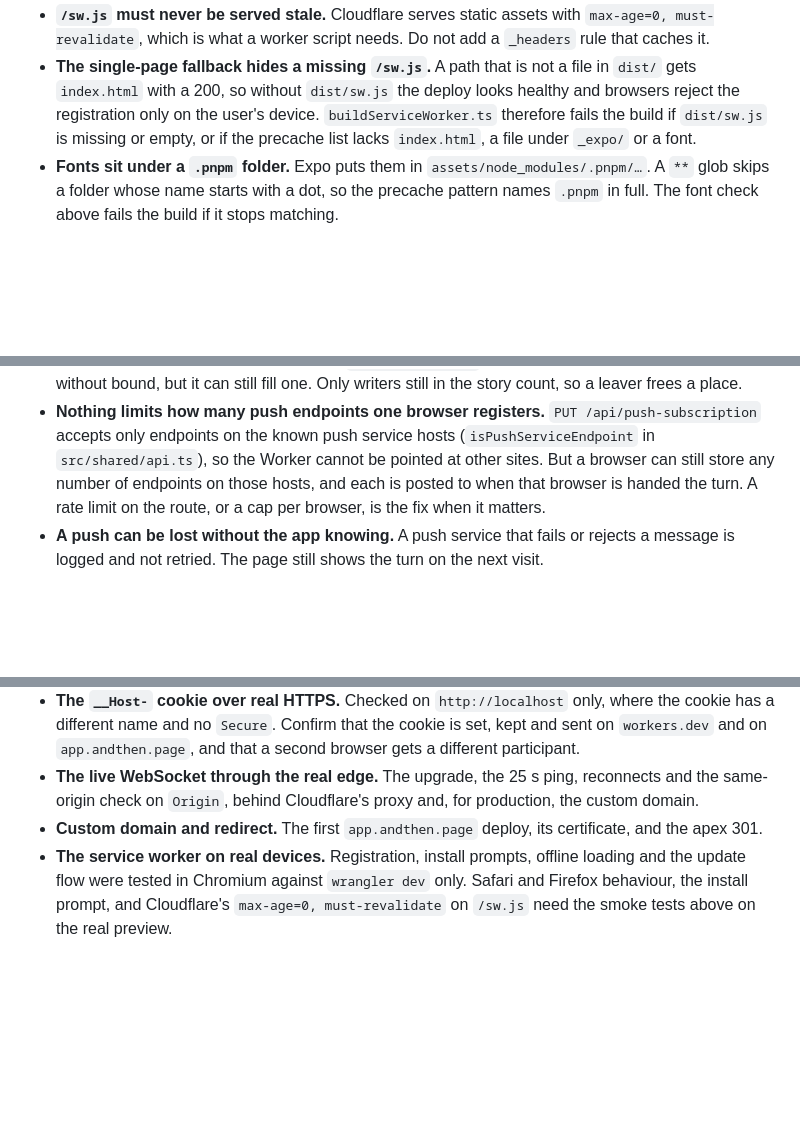
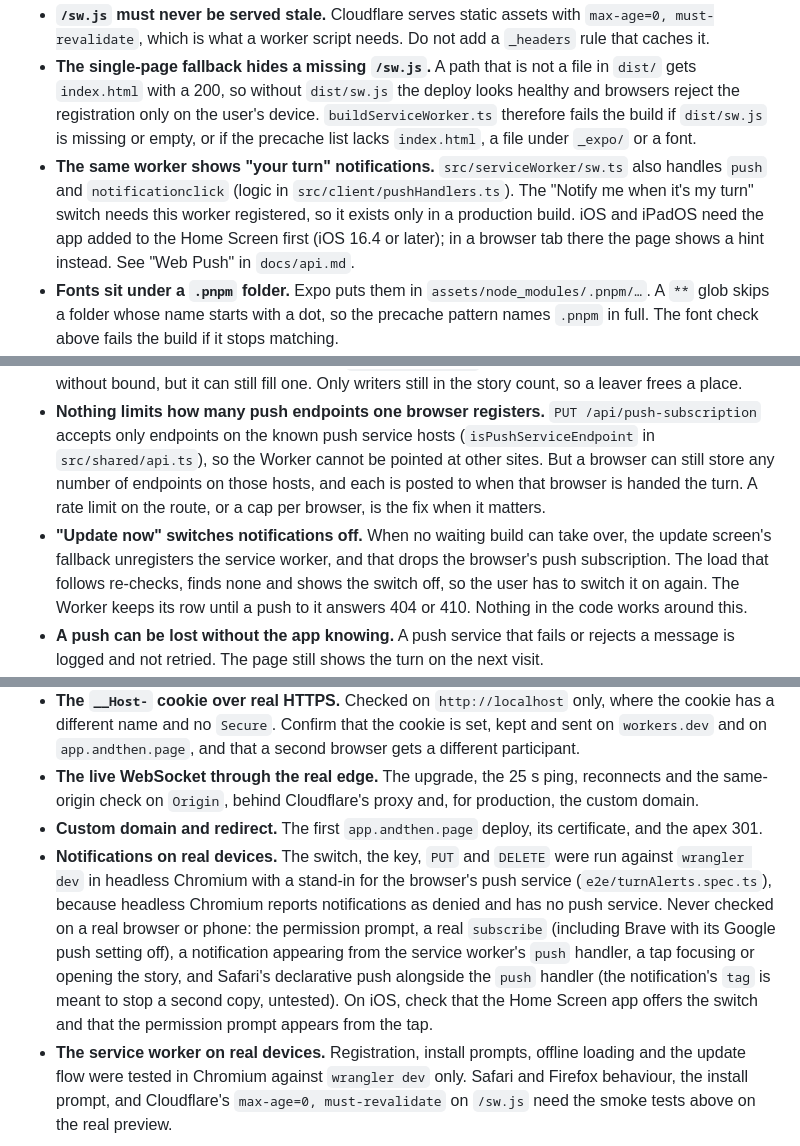
Before and after one commit to ebh/andthen, a Markdown page: docs/deployment.md, 3 parts joined by grey strips. Drawn GitHub-style; blank space fills up the shorter version.

```diff
--- a/docs/deployment.md
+++ b/docs/deployment.md
@@ -32,6 +32,7 @@ The app is installable and its pages load offline. A service worker, `dist/sw.js
 - **How a new build reaches users.** A deploy changes `dist/sw.js`. The browser checks for it when a page becomes visible and once an hour, and installs it beside the old one. The new build then waits: it does not take over by itself, so a page never changes under a reader. The page shows "A new version is ready." with an "Update" button. Tapping it, or "Update now" on the update screen, tells the new build to take over, and the page reloads under it. If no build is waiting, or it does not take over within 10 seconds, the page removes the service worker and every cache and reloads from the network.
 - **`/sw.js` must never be served stale.** Cloudflare serves static assets with `max-age=0, must-revalidate`, which is what a worker script needs. Do not add a `_headers` rule that caches it.
 - **The single-page fallback hides a missing `/sw.js`.** A path that is not a file in `dist/` gets `index.html` with a 200, so without `dist/sw.js` the deploy looks healthy and browsers reject the registration only on the user's device. `buildServiceWorker.ts` therefore fails the build if `dist/sw.js` is missing or empty, or if the precache list lacks `index.html`, a file under `_expo/` or a font.
+- **The same worker shows "your turn" notifications.** `src/serviceWorker/sw.ts` also handles `push` and `notificationclick` (logic in `src/client/pushHandlers.ts`). The "Notify me when it's my turn" switch needs this worker registered, so it exists only in a production build. iOS and iPadOS need the app added to the Home Screen first (iOS 16.4 or later); in a browser tab there the page shows a hint instead. See "Web Push" in `docs/api.md`.
 - **Fonts sit under a `.pnpm` folder.** Expo puts them in `assets/node_modules/.pnpm/…`. A `**` glob skips a folder whose name starts with a dot, so the precache pattern names `.pnpm` in full. The font check above fails the build if it stops matching.
 - **The icons are placeholders.** `public/` holds `icon.svg` (the source and the SVG favicon), `icon-192.png`, `icon-512.png`, `icon-maskable-512.png`, `apple-touch-icon.png` and `favicon.ico`. The final art replaces these files under the same names, with no code change.
 - **Testing it.** `e2e/pwa.spec.ts` covers registration, offline loading, the API staying uncached and the update flow. The update test goes through `e2e/versionProxy.ts`, which swaps `/sw.js` to stand in for a deploy, because `wrangler dev` reads its asset list once at start.
@@ -190,6 +191,7 @@ These were chosen for the first release. None has a mitigation in the code.
 - **A story with no writers left is on no one's list.** Leaving keeps the story open to anyone with its link, but nobody's list shows it, so only someone holding the link can reach it. A writer who left can still get back through the link they used.
 - **A story holds at most 50 participants** (`MAX_PARTICIPANTS`), so a link that leaks cannot grow a story without bound, but it can still fill one. Only writers still in the story count, so a leaver frees a place.
 - **Nothing limits how many push endpoints one browser registers.** `PUT /api/push-subscription` accepts only endpoints on the known push service hosts (`isPushServiceEndpoint` in `src/shared/api.ts`), so the Worker cannot be pointed at other sites. But a browser can still store any number of endpoints on those hosts, and each is posted to when that browser is handed the turn. A rate limit on the route, or a cap per browser, is the fix when it matters.
+- **"Update now" switches notifications off.** When no waiting build can take over, the update screen's fallback unregisters the service worker, and that drops the browser's push subscription. The load that follows re-checks, finds none and shows the switch off, so the user has to switch it on again. The Worker keeps its row until a push to it answers 404 or 410. Nothing in the code works around this.
 - **A push can be lost without the app knowing.** A push service that fails or rejects a message is logged and not retried. The page still shows the turn on the next visit.
 - **A story mid-turn when the alarm code deploys gets no timer until its next write.** The room arms its alarm only when a write notifies it, so a turn already running at deploy time lapses without a push. After that write the story is covered. There is no backfill.
 - **`suggestion_requests` rows are never deleted.** The table grows by one row per suggestion request. Each is small, and D1's free storage is large, but it needs a cleanup job before heavy use.
@@ -206,4 +208,5 @@ Everything below passed against Miniflare, workerd or test doubles, never agains
 - **The `__Host-` cookie over real HTTPS.** Checked on `http://localhost` only, where the cookie has a different name and no `Secure`. Confirm that the cookie is set, kept and sent on `workers.dev` and on `app.andthen.page`, and that a second browser gets a different participant.
 - **The live WebSocket through the real edge.** The upgrade, the 25 s ping, reconnects and the same-origin check on `Origin`, behind Cloudflare's proxy and, for production, the custom domain.
 - **Custom domain and redirect.** The first `app.andthen.page` deploy, its certificate, and the apex 301.
+- **Notifications on real devices.** The switch, the key, `PUT` and `DELETE` were run against `wrangler dev` in headless Chromium with a stand-in for the browser's push service (`e2e/turnAlerts.spec.ts`), because headless Chromium reports notifications as denied and has no push service. Never checked on a real browser or phone: the permission prompt, a real `subscribe` (including Brave with its Google push setting off), a notification appearing from the service worker's `push` handler, a tap focusing or opening the story, and Safari's declarative push alongside the `push` handler (the notification's `tag` is meant to stop a second copy, untested). On iOS, check that the Home Screen app offers the switch and that the permission prompt appears from the tap.
 - **The service worker on real devices.** Registration, install prompts, offline loading and the update flow were tested in Chromium against `wrangler dev` only. Safari and Firefox behaviour, the install prompt, and Cloudflare's `max-age=0, must-revalidate` on `/sw.js` need the smoke tests above on the real preview.
```
Also changed, not shown: docs/api.md (+11 -1 lines).
